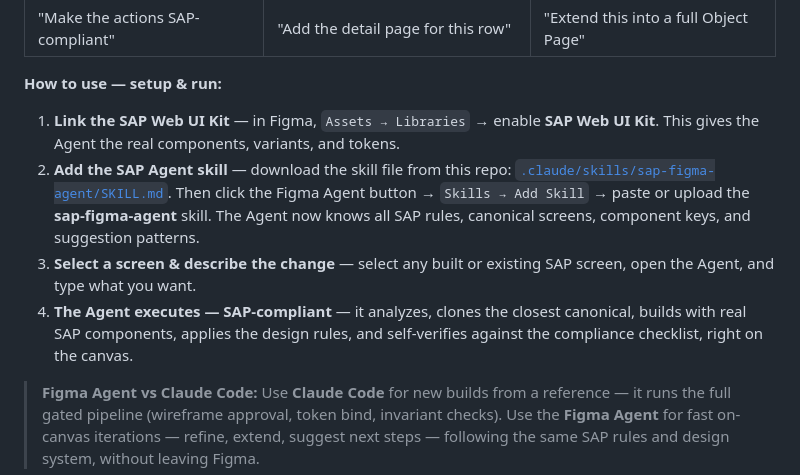
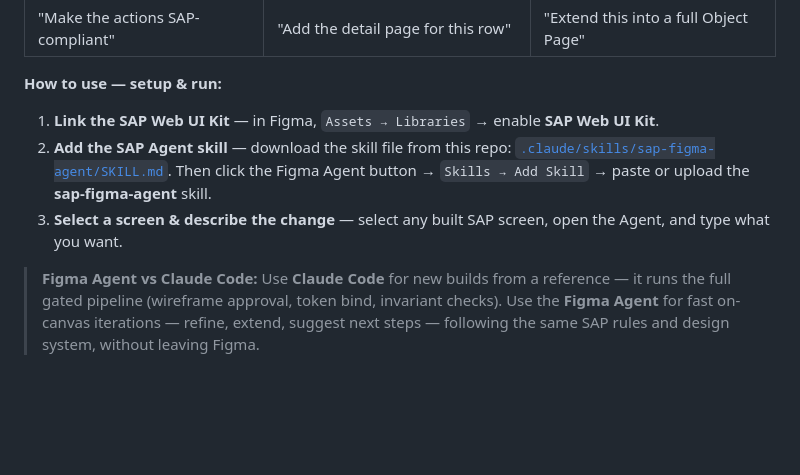
Before and after one commit to Venelinhr/Claude-To-Figma-SAP-Application_old, a Markdown page: README.md, the part around the change. Drawn GitHub-style; blank space fills up the shorter version.

```diff
--- a/README.md
+++ b/README.md
@@ -291,10 +291,9 @@ Design directly inside Figma with the built-in AI Agent. Select an existing scre
 
 **How to use — setup & run:**
 
-1. **Link the SAP Web UI Kit** — in Figma, `Assets → Libraries` → enable **SAP Web UI Kit**. This gives the Agent the real components, variants, and tokens.
-2. **Add the SAP Agent skill** — download the skill file from this repo: [`.claude/skills/sap-figma-agent/SKILL.md`](.claude/skills/sap-figma-agent/SKILL.md). Then click the Figma Agent button → `Skills → Add Skill` → paste or upload the **sap-figma-agent** skill. The Agent now knows all SAP rules, canonical screens, component keys, and suggestion patterns.
-3. **Select a screen & describe the change** — select any built or existing SAP screen, open the Agent, and type what you want.
-4. **The Agent executes — SAP-compliant** — it analyzes, clones the closest canonical, builds with real SAP components, applies the design rules, and self-verifies against the compliance checklist, right on the canvas.
+1. **Link the SAP Web UI Kit** — in Figma, `Assets → Libraries` → enable **SAP Web UI Kit**.
+2. **Add the SAP Agent skill** — download the skill file from this repo: [`.claude/skills/sap-figma-agent/SKILL.md`](.claude/skills/sap-figma-agent/SKILL.md). Then click the Figma Agent button → `Skills → Add Skill` → paste or upload the **sap-figma-agent** skill.
+3. **Select a screen & describe the change** — select any built SAP screen, open the Agent, and type what you want.
 
 > **Figma Agent vs Claude Code:** Use **Claude Code** for new builds from a reference — it runs the full gated pipeline (wireframe approval, token bind, invariant checks). Use the **Figma Agent** for fast on-canvas iterations — refine, extend, suggest next steps — following the same SAP rules and design system, without leaving Figma.
 
```
